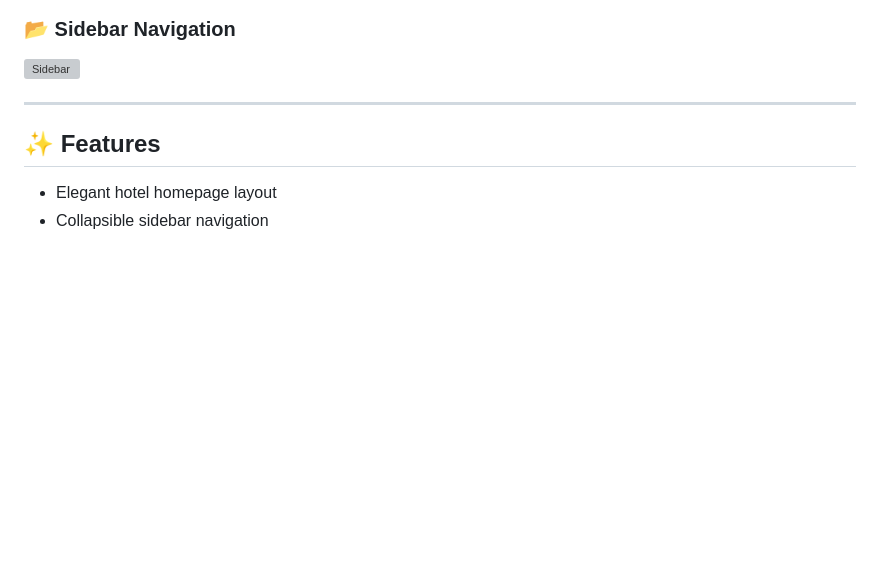
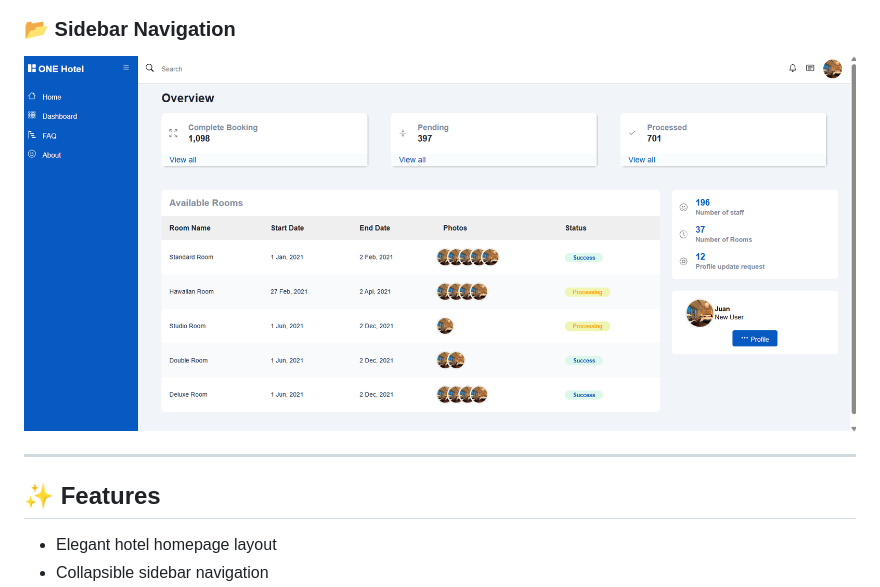
Before and after one commit to Chichan1310/cpe411l-pair-website, a Markdown page: README.md, the part around the change. Drawn GitHub-style; pictures changed too: assets/images/dashboard.png (added); blank space fills up the shorter version; grey boxes are pictures that could not be loaded.

Commit message:
update image and info in readme

```diff
--- a/README.md
+++ b/README.md
@@ -20,7 +20,7 @@ ONE Hotel is a modern and responsive hotel booking website homepage designed to
 
 ### 📂 Sidebar Navigation
 
-![Sidebar](assets/images/sidebar.png)
+![Dashboard](assets/images/dashboard.png)
 
 ---
 
```
